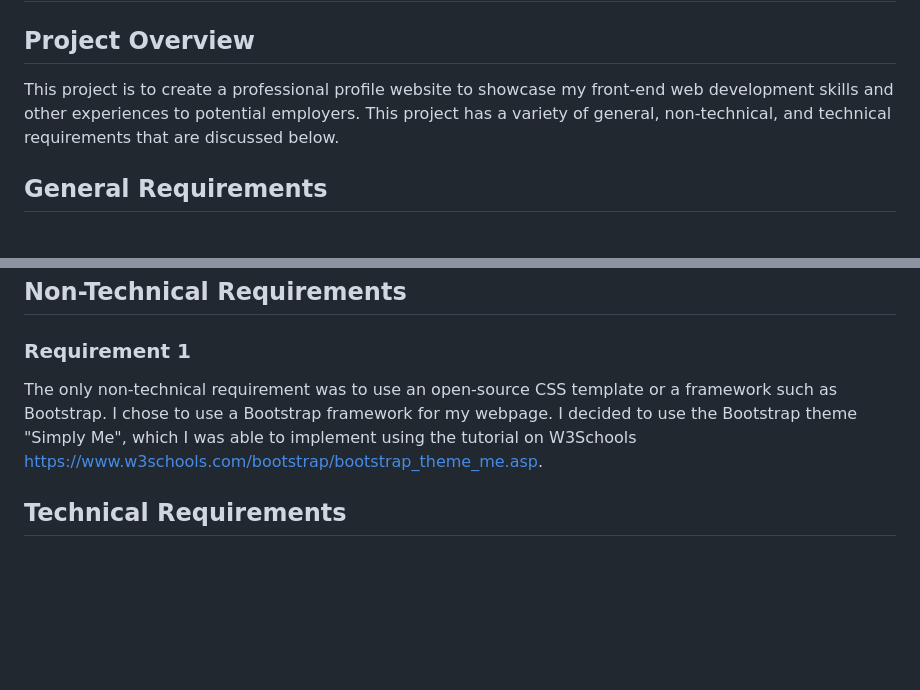
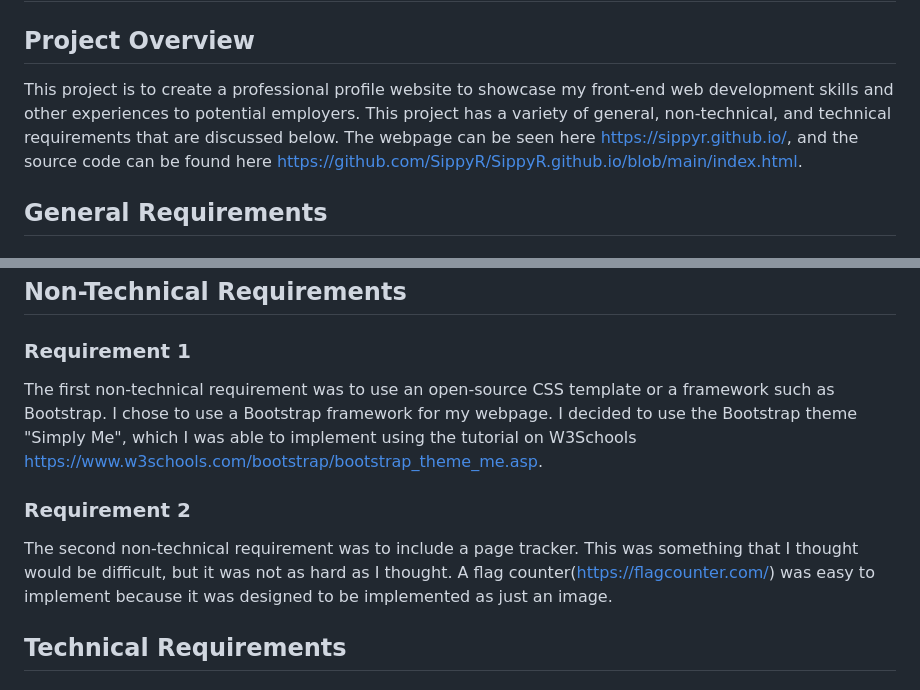
Before and after one commit to SippyR/SippyR.github.io, a Markdown page: README.md, 2 parts joined by grey strips. Drawn GitHub-style; blank space fills up the shorter version.

```diff
--- a/README.md
+++ b/README.md
@@ -15,7 +15,7 @@
 # Individual Project 1: Front-End Web Development
 
 ## Project Overview
-This project is to create a professional profile website to showcase my front-end web development skills and other experiences to potential employers. This project has a variety of general, non-technical, and technical requirements that are discussed below.
+This project is to create a professional profile website to showcase my front-end web development skills and other experiences to potential employers. This project has a variety of general, non-technical, and technical requirements that are discussed below. The webpage can be seen here https://sippyr.github.io/, and the source code can be found here https://github.com/SippyR/SippyR.github.io/blob/main/index.html.
 
 ## General Requirements
 ### Requirement 1
@@ -28,8 +28,11 @@ I chose to include this link as part of my professional description on the main
 
 ## Non-Technical Requirements
 ### Requirement 1
-The only non-technical requirement was to use an open-source CSS template or a framework such as Bootstrap. I chose to use a Bootstrap framework for my webpage. I decided to use the Bootstrap theme "Simply Me", which I was able to implement using the tutorial
+The first non-technical requirement was to use an open-source CSS template or a framework such as Bootstrap. I chose to use a Bootstrap framework for my webpage. I decided to use the Bootstrap theme "Simply Me", which I was able to implement using the tutorial
 on W3Schools https://www.w3schools.com/bootstrap/bootstrap_theme_me.asp.
+
+### Requirement 2
+The second non-technical requirement was to include a page tracker. This was something that I thought would be difficult, but it was not as hard as I thought. A flag counter(https://flagcounter.com/) was easy to implement because it was designed to be implemented as just an image.
 
 ## Technical Requirements
 ### Requirement 1
```
